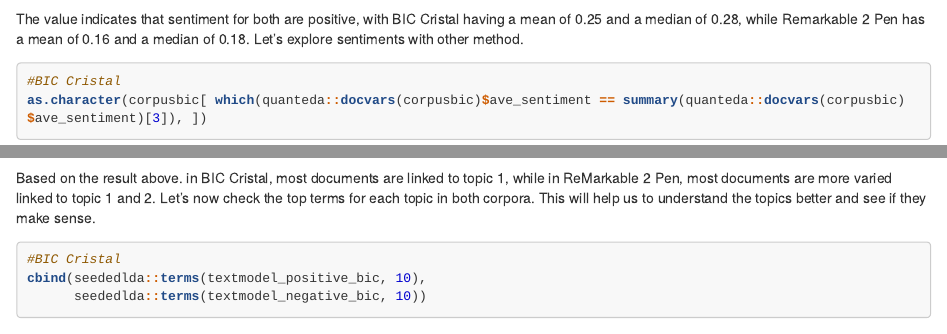
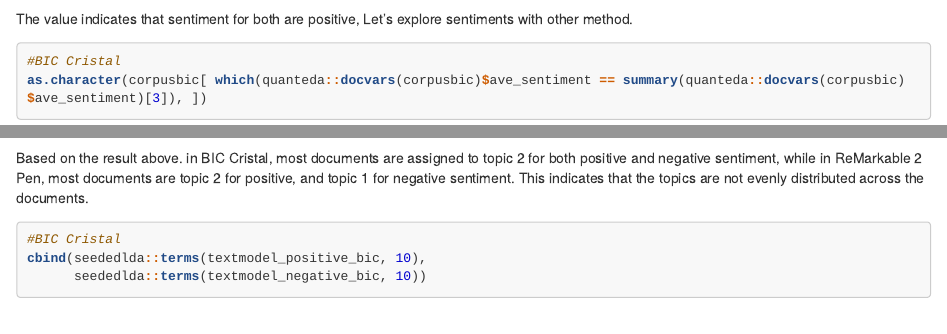
Before and after one commit to anouvenne/HighTechMarketing_G9, an R Markdown document (HTM_Text_mining1.Rmd): the page in a window 1100 px wide, from 9640 px down, and a second part further down, joined at a grey line. Rendered offline with R 4.5, knitr and Pandoc, with nearby package versions; some code elsewhere in the file could not run offline; long lines of code are wrapped.

Commit message:
Add files via upload

````diff
--- a/HTM_Text_mining1.Rmd
+++ b/HTM_Text_mining1.Rmd
@@ -263,7 +263,7 @@
 #Remarkable 2 Pen
 summary(quanteda::docvars(corpusRM)$ave_sentiment)
 ```
-The value indicates that sentiment for both are positive, with BIC Cristal having a mean of 0.25 and a median of 0.28, while Remarkable 2 Pen has a mean of 0.16 and a median of 0.18. Let's explore sentiments with other method.
+The value indicates that sentiment for both are positive, Let's explore sentiments with other method.
 ```{r explore sentiments}
 #BIC Cristal
 as.character(corpusbic[ which(quanteda::docvars(corpusbic)$ave_sentiment == summary(quanteda::docvars(corpusbic)$ave_sentiment)[3]), ])
@@ -496,8 +496,7 @@
 table(topics(textmodel_positive_rm))
 table(topics(textmodel_negative_rm))
 ```
-Based on the result above. in BIC Cristal, most documents are linked to topic 1, while in ReMarkable 2 Pen, most documents are more varied linked to topic 1 and 2.
-Let's now check the top terms for each topic in both corpora. This will help us to understand the topics better and see if they make sense.
+Based on the result above. in BIC Cristal, most documents are assigned to topic 2 for both positive and negative sentiment, while in ReMarkable 2 Pen, most documents are topic 2 for positive, and topic 1 for negative sentiment. This indicates that the topics are not evenly distributed across the documents.
 
 ``` {r topic model interpretation}
 #BIC Cristal
````
Also changed, not shown: HTM_Text_mining1.Rmd (7 more changed lines).
